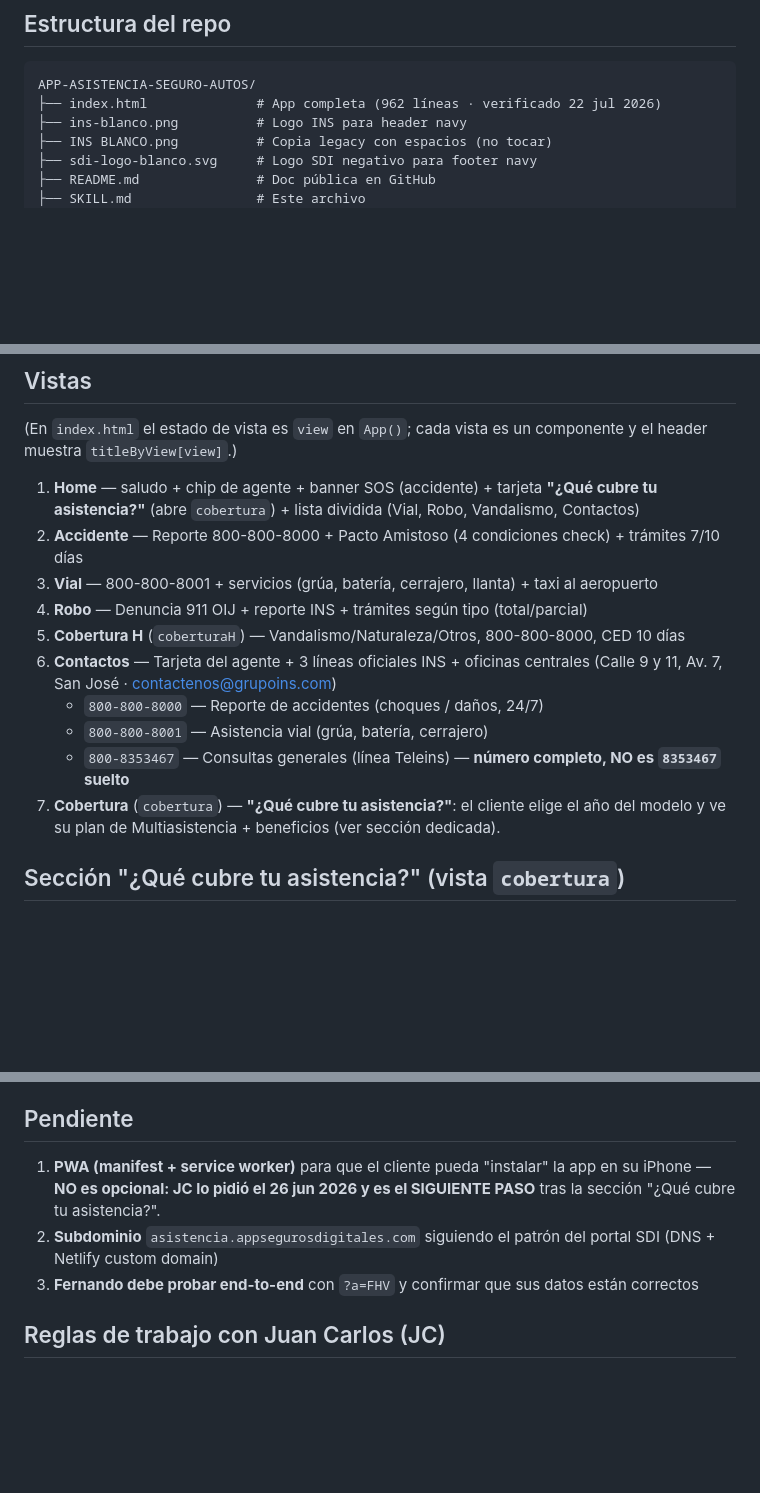
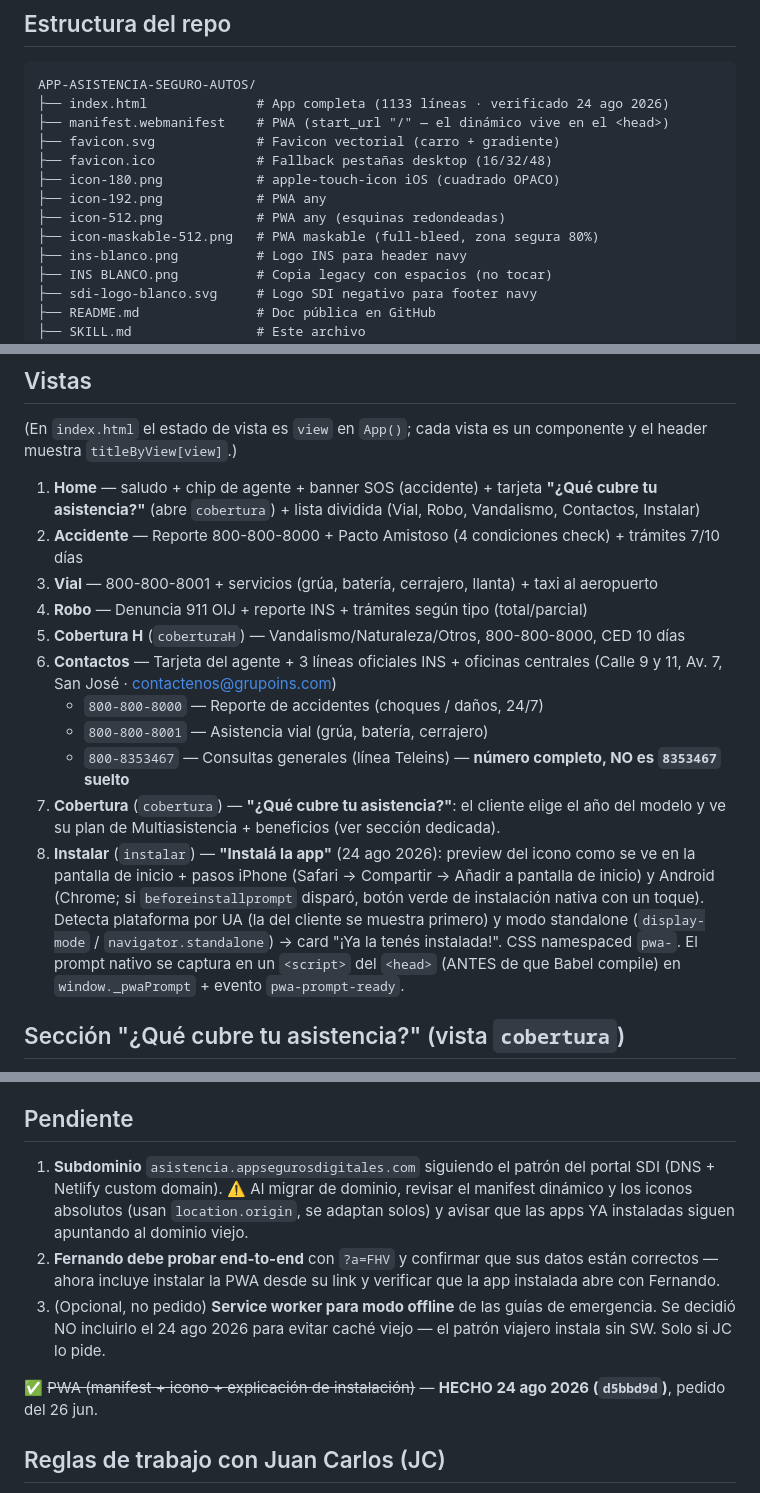
Before and after one commit to jhernandez-vibecode/APP-ASISTENCIA-SEGURO-AUTOS, a Markdown page: SKILL.md, 3 parts joined by grey strips. Drawn GitHub-style; blank space fills up the shorter version.

Commit message:
SKILL.md: estado PWA d5bbd9d (iconos, manifest dinámico, vista Instalar)
Co-Authored-By: Claude Fable 5 <noreply@anthropic.com>

````diff
--- a/SKILL.md
+++ b/SKILL.md
@@ -40,7 +41,14 @@ El cliente NUNCA configura nada. Los datos del agente llegan **en la URL**: el c
 
 ```
 APP-ASISTENCIA-SEGURO-AUTOS/
-├── index.html              # App completa (962 líneas · verificado 22 jul 2026)
+├── index.html              # App completa (1133 líneas · verificado 24 ago 2026)
+├── manifest.webmanifest    # PWA (start_url "/" — el dinámico vive en el <head>)
+├── favicon.svg             # Favicon vectorial (carro + gradiente)
+├── favicon.ico             # Fallback pestañas desktop (16/32/48)
+├── icon-180.png            # apple-touch-icon iOS (cuadrado OPACO)
+├── icon-192.png            # PWA any
+├── icon-512.png            # PWA any (esquinas redondeadas)
+├── icon-maskable-512.png   # PWA maskable (full-bleed, zona segura 80%)
 ├── ins-blanco.png          # Logo INS para header navy
 ├── INS BLANCO.png          # Copia legacy con espacios (no tocar)
 ├── sdi-logo-blanco.svg     # Logo SDI negativo para footer navy
@@ -152,7 +160,7 @@ Estilo **basado en el cotizador-autos** (NO Modern SaaS Bento Tricolor — ese e
 
 (En `index.html` el estado de vista es `view` en `App()`; cada vista es un componente y el header muestra `titleByView[view]`.)
 
-1. **Home** — saludo + chip de agente + banner SOS (accidente) + tarjeta **"¿Qué cubre tu asistencia?"** (abre `cobertura`) + lista dividida (Vial, Robo, Vandalismo, Contactos)
+1. **Home** — saludo + chip de agente + banner SOS (accidente) + tarjeta **"¿Qué cubre tu asistencia?"** (abre `cobertura`) + lista dividida (Vial, Robo, Vandalismo, Contactos, Instalar)
 2. **Accidente** — Reporte 800-800-8000 + Pacto Amistoso (4 condiciones check) + trámites 7/10 días
 3. **Vial** — 800-800-8001 + servicios (grúa, batería, cerrajero, llanta) + taxi al aeropuerto
 4. **Robo** — Denuncia 911 OIJ + reporte INS + trámites según tipo (total/parcial)
@@ -162,6 +170,7 @@ Estilo **basado en el cotizador-autos** (NO Modern SaaS Bento Tricolor — ese e
    - `800-800-8001` — Asistencia vial (grúa, batería, cerrajero)
    - `800-8353467` — Consultas generales (línea Teleins) — **número completo, NO es `8353467` suelto**
 7. **Cobertura** (`cobertura`) — **"¿Qué cubre tu asistencia?"**: el cliente elige el año del modelo y ve su plan de Multiasistencia + beneficios (ver sección dedicada).
+8. **Instalar** (`instalar`) — **"Instalá la app"** (24 ago 2026): preview del icono como se ve en la pantalla de inicio + pasos iPhone (Safari → Compartir → Añadir a pantalla de inicio) y Android (Chrome; si `beforeinstallprompt` disparó, botón verde de instalación nativa con un toque). Detecta plataforma por UA (la del cliente se muestra primero) y modo standalone (`display-mode` / `navigator.standalone`) → card "¡Ya la tenés instalada!". CSS namespaced `pwa-`. El prompt nativo se captura en un `<script>` del `<head>` (ANTES de que Babel compile) en `window._pwaPrompt` + evento `pwa-prompt-ready`.
 
 ## Sección "¿Qué cubre tu asistencia?" (vista `cobertura`)
 
@@ -239,9 +248,11 @@ cp C:/Users/segur/APP-ASISTENCIA-SEGURO-AUTOS/SKILL.md \
 
 ## Pendiente
 
-1. **PWA (manifest + service worker)** para que el cliente pueda "instalar" la app en su iPhone — **NO es opcional: JC lo pidió el 26 jun 2026 y es el SIGUIENTE PASO** tras la sección "¿Qué cubre tu asistencia?".
-2. **Subdominio** `asistencia.appsegurosdigitales.com` siguiendo el patrón del portal SDI (DNS + Netlify custom domain)
-3. **Fernando debe probar end-to-end** con `?a=FHV` y confirmar que sus datos están correctos
+1. **Subdominio** `asistencia.appsegurosdigitales.com` siguiendo el patrón del portal SDI (DNS + Netlify custom domain). ⚠️ Al migrar de dominio, revisar el manifest dinámico y los iconos absolutos (usan `location.origin`, se adaptan solos) y avisar que las apps YA instaladas siguen apuntando al dominio viejo.
+2. **Fernando debe probar end-to-end** con `?a=FHV` y confirmar que sus datos están correctos — ahora incluye instalar la PWA desde su link y verificar que la app instalada abre con Fernando.
+3. (Opcional, no pedido) **Service worker para modo offline** de las guías de emergencia. Se decidió NO incluirlo el 24 ago 2026 para evitar caché viejo — el patrón viajero instala sin SW. Solo si JC lo pide.
+
+✅ ~~PWA (manifest + icono + explicación de instalación)~~ — **HECHO 24 ago 2026 (`d5bbd9d`)**, pedido del 26 jun.
 
 ## Reglas de trabajo con Juan Carlos (JC)
 
````
Also changed, not shown: other parts of SKILL.md (+2 -1 lines).
